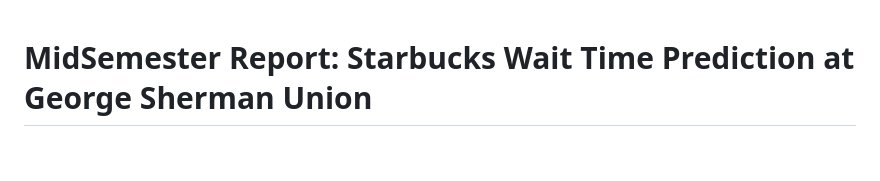
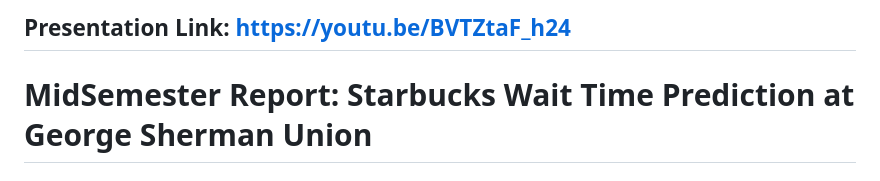
Before and after one commit to tsagaanb/CS506-Final-Project, a Markdown page: README.md, the part around the change. GitHub-like rendering; blank space fills up the shorter version.

Commit message:
adding the presentation link to the README.md

```diff
--- a/README.md
+++ b/README.md
@@ -1,3 +1,4 @@
+## Presentation Link: https://youtu.be/BVTZtaF_h24
 # MidSemester Report: Starbucks Wait Time Prediction at George Sherman Union
 ## Description
 This project aims to predict the wait time of Starbucks orders at George Sherman Union (GSU) based on the time of day and day of the week. In other words, the user should be able to input any time during Starbucks' business hours and have returned the estimated wait time based on the current minute and day. By analyzing patterns in wait times, the project will help students make informed decisions about when to place their orders.
```
